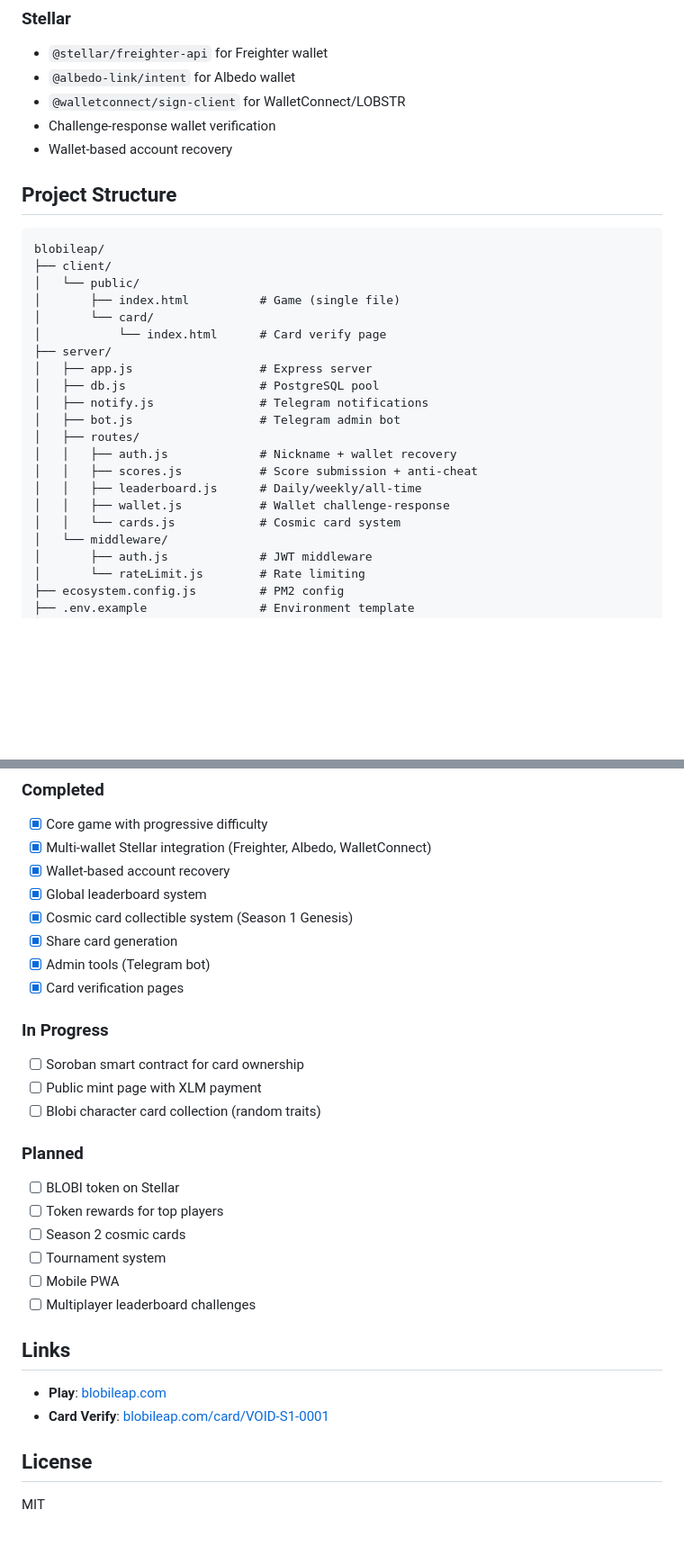
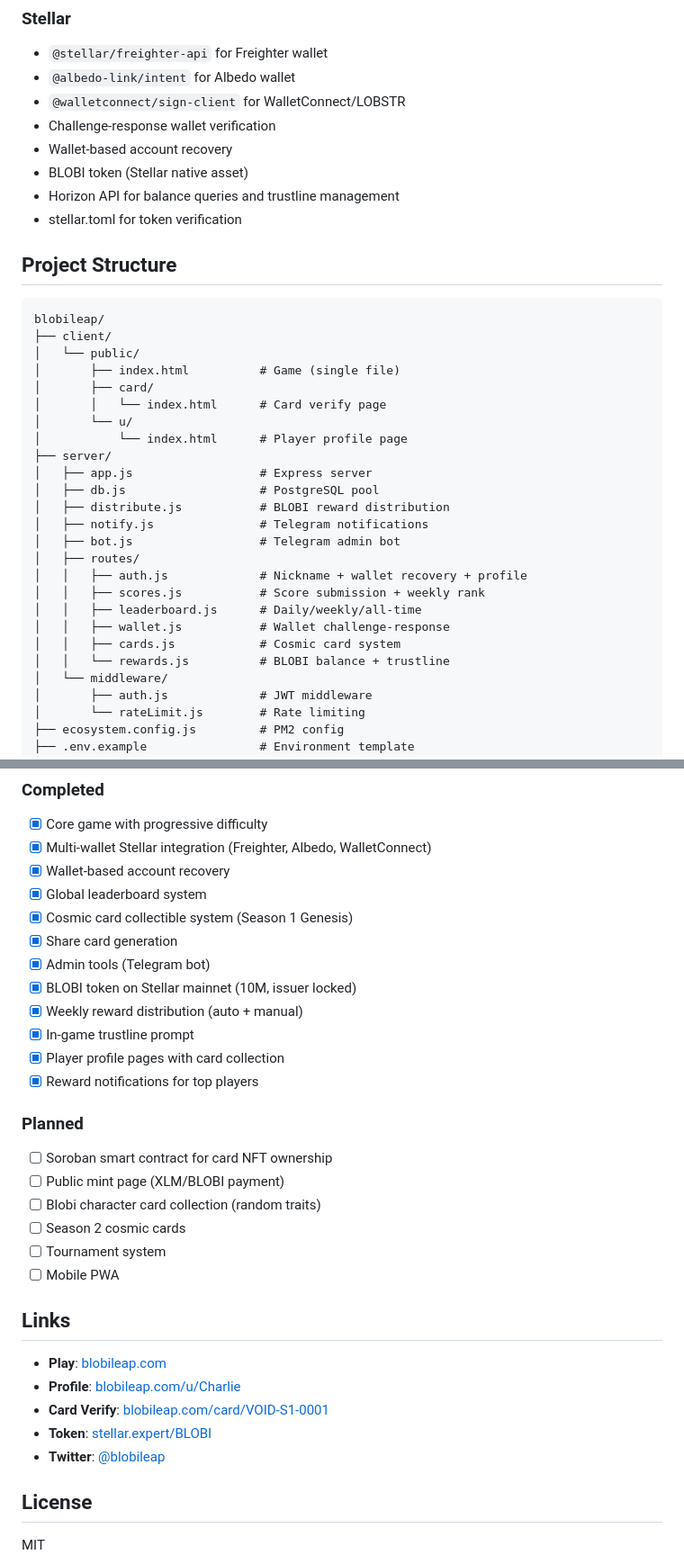
Before and after one commit to blobileap/blobileap, a Markdown page: README.md, 2 parts joined by grey strips. Shown at 90% size. Rendered like a GitHub page; blank space fills up the shorter version.

````diff
--- a/README.md
+++ b/README.md
@@ -82,27 +92,33 @@ Pokemon-style share cards with:
 - `@walletconnect/sign-client` for WalletConnect/LOBSTR
 - Challenge-response wallet verification
 - Wallet-based account recovery
+- BLOBI token (Stellar native asset)
+- Horizon API for balance queries and trustline management
+- stellar.toml for token verification
 
 ## Project Structure
-
 ```
 blobileap/
 ├── client/
 │   └── public/
 │       ├── index.html          # Game (single file)
-│       └── card/
-│           └── index.html      # Card verify page
+│       ├── card/
+│       │   └── index.html      # Card verify page
+│       └── u/
+│           └── index.html      # Player profile page
 ├── server/
 │   ├── app.js                  # Express server
 │   ├── db.js                   # PostgreSQL pool
+│   ├── distribute.js           # BLOBI reward distribution
 │   ├── notify.js               # Telegram notifications
 │   ├── bot.js                  # Telegram admin bot
 │   ├── routes/
-│   │   ├── auth.js             # Nickname + wallet recovery
-│   │   ├── scores.js           # Score submission + anti-cheat
+│   │   ├── auth.js             # Nickname + wallet recovery + profile
+│   │   ├── scores.js           # Score submission + weekly rank
 │   │   ├── leaderboard.js      # Daily/weekly/all-time
 │   │   ├── wallet.js           # Wallet challenge-response
-│   │   └── cards.js            # Cosmic card system
+│   │   ├── cards.js            # Cosmic card system
+│   │   └── rewards.js          # BLOBI balance + trustline
 │   └── middleware/
 │       ├── auth.js             # JWT middleware
 │       └── rateLimit.js        # Rate limiting
@@ -200,25 +198,27 @@ pm2 start ecosystem.config.js
 - [x] Cosmic card collectible system (Season 1 Genesis)
 - [x] Share card generation
 - [x] Admin tools (Telegram bot)
-- [x] Card verification pages
-
-### In Progress
-- [ ] Soroban smart contract for card ownership
-- [ ] Public mint page with XLM payment
-- [ ] Blobi character card collection (random traits)
+- [x] BLOBI token on Stellar mainnet (10M, issuer locked)
+- [x] Weekly reward distribution (auto + manual)
+- [x] In-game trustline prompt
+- [x] Player profile pages with card collection
+- [x] Reward notifications for top players
 
 ### Planned
-- [ ] BLOBI token on Stellar
-- [ ] Token rewards for top players
+- [ ] Soroban smart contract for card NFT ownership
+- [ ] Public mint page (XLM/BLOBI payment)
+- [ ] Blobi character card collection (random traits)
 - [ ] Season 2 cosmic cards
 - [ ] Tournament system
 - [ ] Mobile PWA
-- [ ] Multiplayer leaderboard challenges
 
 ## Links
 
 - **Play**: [blobileap.com](https://blobileap.com)
+- **Profile**: [blobileap.com/u/Charlie](https://blobileap.com/u/Charlie)
 - **Card Verify**: [blobileap.com/card/VOID-S1-0001](https://blobileap.com/card/VOID-S1-0001)
+- **Token**: [stellar.expert/BLOBI](https://stellar.expert/explorer/public/asset/BLOBI-GDSM5FTQQQDCM5AU6B5FICSCO65IPY5V2KE4TBC6PSWCDGBP3V2BLOBI)
+- **Twitter**: [@blobileap](https://x.com/blobileap)
 
 ## License
 
````
Also changed, not shown: other parts of README.md (+43 -51 lines).
